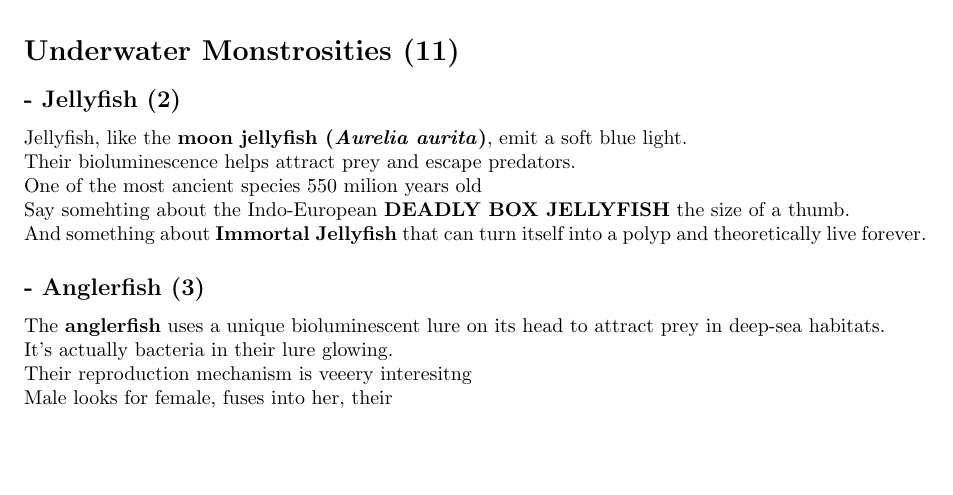
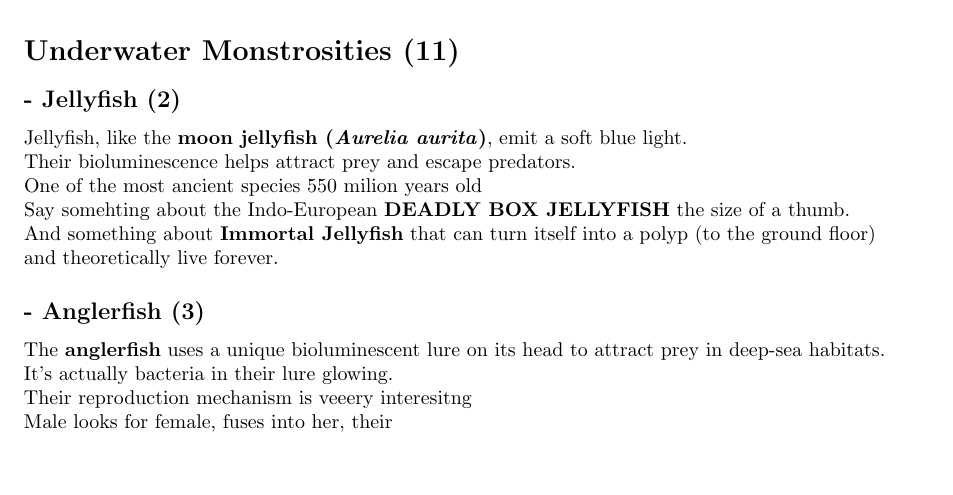
Before and after one commit to ShrikeBin/LaTeX, a LaTeX document (Bioluminescence.tex): part of page 2 of 3 before the commit and part of page 2 of 4 after it, cut so that both start at the same text, the shorter picture padded with empty space. Compiled offline with pdfLaTeX.

Commit message:
quick changes

```diff
--- a/Bioluminescence.tex
+++ b/Bioluminescence.tex
@@ -95,7 +95,8 @@ Jellyfish, like the \textbf{moon jellyfish (\textit{Aurelia aurita})}, emit a so
 Their bioluminescence helps attract prey and escape predators.\\
 One of the most ancient species 550 milion years old\\
 Say somehting about the Indo-European \textbf{DEADLY BOX JELLYFISH} the size of a thumb.\\
-And something about \textbf{Immortal Jellyfish} that can turn itself into a polyp and  theoretically live forever.
+And something about \textbf{Immortal Jellyfish} that can turn itself into a polyp (to the ground floor) \\
+and  theoretically live forever.
 
 \subsection*{- Anglerfish (3)}
 The \textbf{anglerfish} uses a unique bioluminescent lure on its head to attract prey in deep-sea habitats.\\
```
Also changed, not shown: Bioluminescence.pdf.
